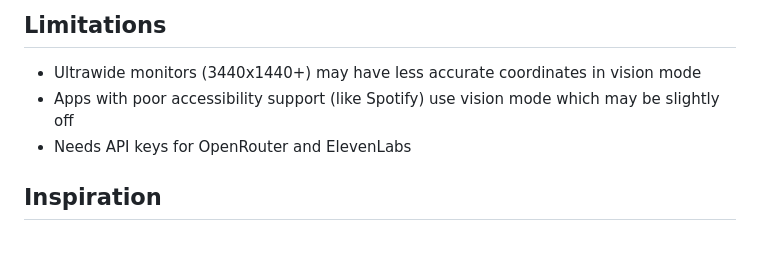
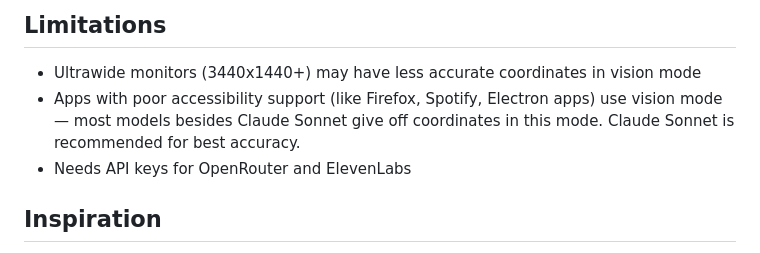
Before and after one commit to adiKhan12/OraAi, a Markdown page: README.md, the part around the change. Drawn GitHub-style.

Commit message:
docs: clarify limitations of vision mode regarding accessibility support and model recommendations

```diff
--- a/README.md
+++ b/README.md
@@ -117,7 +117,7 @@ This lets OraAI read every UI element directly from macOS — no coordinate gues
 ## Limitations
 
 - Ultrawide monitors (3440x1440+) may have less accurate coordinates in vision mode
-- Apps with poor accessibility support (like Spotify) use vision mode which may be slightly off
+- Apps with poor accessibility support (like Firefox, Spotify, Electron apps) use vision mode — most models besides Claude Sonnet give off coordinates in this mode. Claude Sonnet is recommended for best accuracy.
 - Needs API keys for OpenRouter and ElevenLabs
 
 ## Inspiration
```
